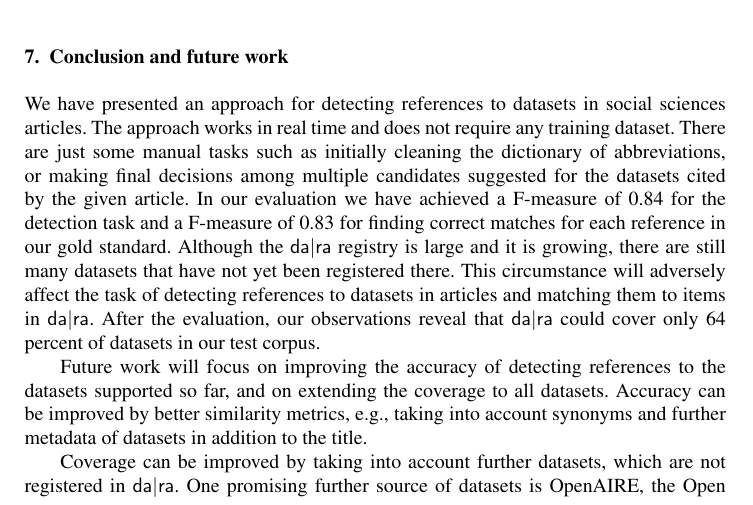
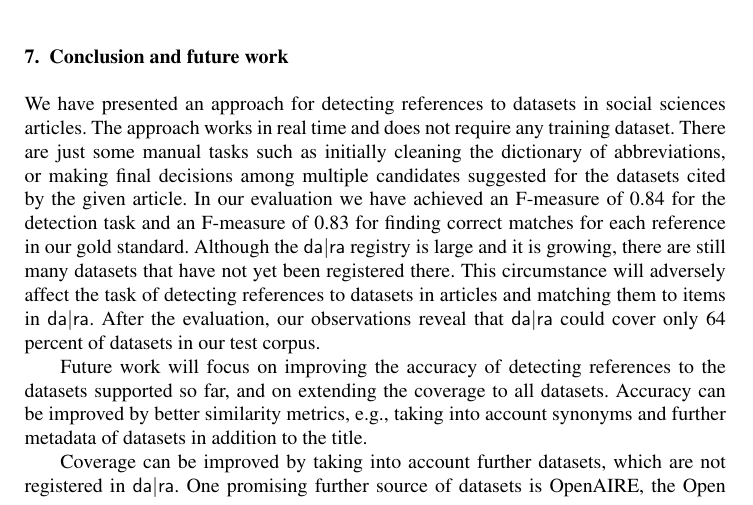
Before and after one commit to OSCOSS/Dataset_Detcter, a LaTeX document (IOS-journal/ios-book-article.tex): part of page 16 of 19, cut so that both start at the same text. Compiled offline with pdfLaTeX.

Commit message:
a → an

```diff
--- a/IOS-journal/ios-book-article.tex
+++ b/IOS-journal/ios-book-article.tex
@@ -728,7 +728,7 @@ Looking at the dataset titles per category sorted by ascending number of occurre
 We have presented an approach for detecting references to datasets in social sciences articles.
 The approach works in real time and does not require any training dataset.
 There are just some manual tasks such as initially cleaning the dictionary of abbreviations, or making final decisions among multiple candidates suggested for the datasets cited by the given article.
-In our evaluation we have achieved a F-measure of 0.84 for the detection task and a F-measure of 0.83 for finding correct matches for each reference in our gold standard.
+In our evaluation we have achieved an F-measure of 0.84 for the detection task and an F-measure of 0.83 for finding correct matches for each reference in our gold standard.
 Although the {\dara} registry is large and it is growing, there are still many datasets that have not yet been registered there.
 This circumstance will adversely affect the task of detecting references to datasets in articles and matching them to items in {\dara}.
 After the evaluation, our observations reveal that {\dara} could cover only 64 percent of datasets in our test corpus.
```
